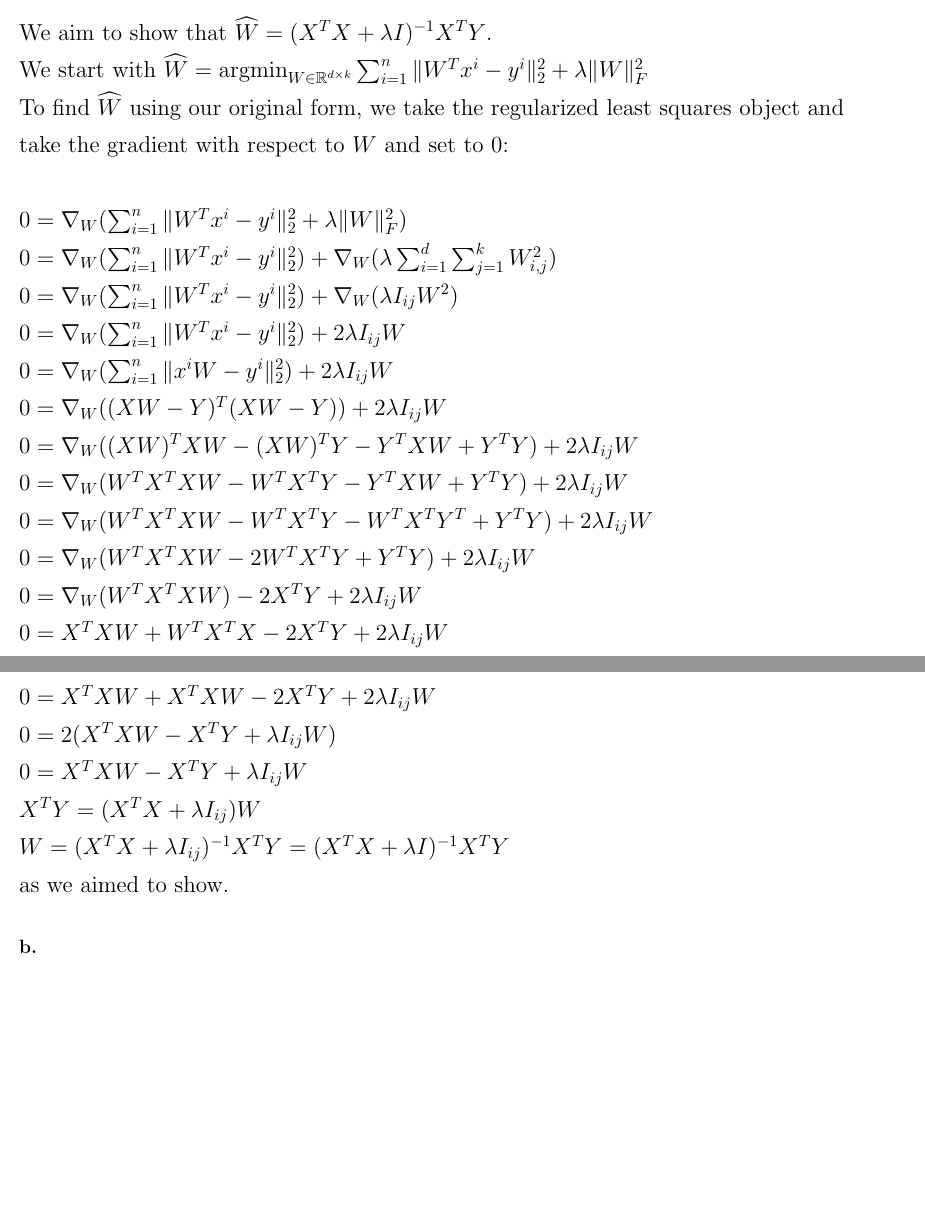
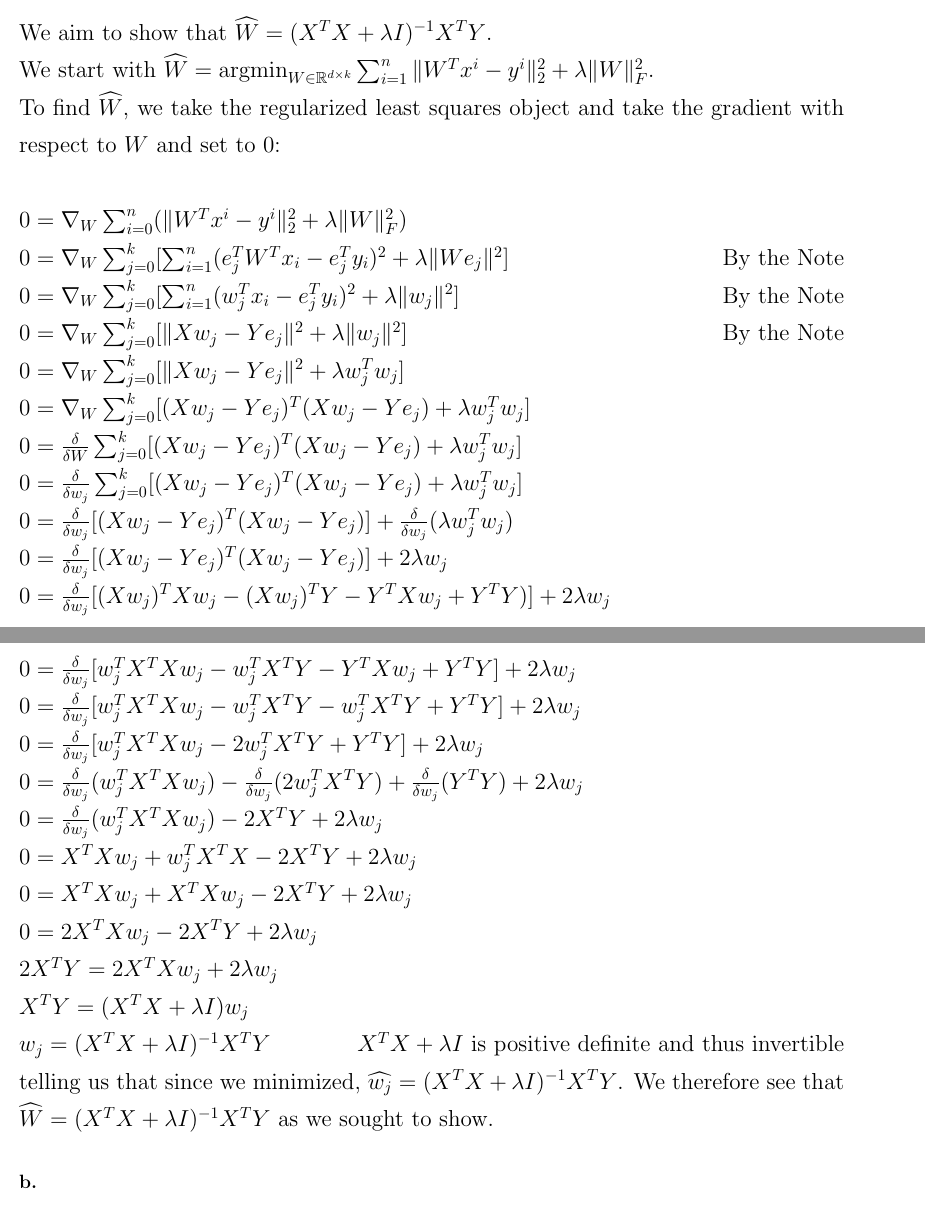
Before and after one commit to michaelghuang19/cse446, a LaTeX problem sheet (hw1/cse446hw1.tex): two parts of pages 15 and 16 of 20, joined at a grey line, cut so that both start at the same text, the shorter picture padded with empty space. Compiled offline with pdfLaTeX.

Commit message:
fixed A6

```diff
--- a/hw1/cse446hw1.tex
+++ b/hw1/cse446hw1.tex
@@ -422,28 +422,31 @@ def learningCurve(Xtrain, Ytrain, Xtest, Ytest, reg_lambda, degree):
 \subsection*{a.}
 
 We aim to show that $\widehat{W} = (X^TX + \lambda I)^{-1}X^TY$. \\
-We start with $\widehat{W} = \text{argmin}_{W \in \R^{d \times k}} \sum_{i=1}^{n} \| W^Tx^i - y^i \|_2^2 + \lambda \| W \|_F^2$ \\
-To find $\widehat{W}$ using our original form, we take the regularized least squares object and take the gradient with respect to $W$ and set to 0: \\ \\
-$0 = \nabla_W (\sum_{i=1}^{n} \| W^Tx^i - y^i \|_2^2 + \lambda \| W \|_F^2$) \\
-$0 = \nabla_W (\sum_{i=1}^{n} \| W^Tx^i - y^i \|_2^2) + \nabla_W (\lambda \sum_{i=1}^{d}\sum_{j=1}^{k}W_{i,j}^2)$ \\
-% i am fucking tripping here
-$0 = \nabla_W (\sum_{i=1}^{n} \| W^Tx^i - y^i \|_2^2) + \nabla_W (\lambda I_{ij} W^2)$ \\
-$0 = \nabla_W (\sum_{i=1}^{n} \| W^Tx^i - y^i \|_2^2) + 2 \lambda I_{ij} W$ \\
-$0 = \nabla_W (\sum_{i=1}^{n} \| x^iW - y^i \|_2^2) + 2 \lambda I_{ij} W$ \\
-% think harder about this step
-$0 = \nabla_W ((XW - Y)^T(XW - Y)) + 2 \lambda I_{ij} W$ \\
-$0 = \nabla_W ((XW)^TXW - (XW)^TY - Y^TXW + Y^TY) + 2 \lambda I_{ij} W$ \\
-$0 = \nabla_W (W^TX^TXW - W^TX^TY - Y^TXW + Y^TY) + 2 \lambda I_{ij} W$ \\
-$0 = \nabla_W (W^TX^TXW - W^TX^TY - W^TX^TY^T + Y^TY) + 2 \lambda I_{ij} W$ \\
-$0 = \nabla_W (W^TX^TXW - 2W^TX^TY + Y^TY) + 2 \lambda I_{ij} W$ \\
-$0 = \nabla_W (W^TX^TXW) - 2X^TY + 2 \lambda I_{ij} W$ \\
-$0 = X^TXW + W^TX^TX - 2X^TY + 2 \lambda I_{ij} W$ \\
-$0 = X^TXW + X^TXW - 2X^TY + 2 \lambda I_{ij} W$ \\
-$0 = 2(X^TXW - X^TY + \lambda I_{ij} W)$ \\
-$0 = X^TXW - X^TY + \lambda I_{ij} W$ \\
-$X^TY = (X^TX + \lambda I_{ij}) W$ \\
-$W = (X^TX + \lambda I_{ij})^{-1}X^TY = (X^TX + \lambda I)^{-1}X^TY$ \\
-as we aimed to show.
+We start with $\widehat{W} = \text{argmin}_{W \in \R^{d \times k}} \sum_{i=1}^{n} \| W^Tx^i - y^i \|_2^2 + \lambda \| W \|_F^2$. \\
+To find $\widehat{W}$, we take the regularized least squares object and take the gradient with respect to $W$ and set to 0: \\ \\
+$0 = \nabla_W \sum_{i=0}^{n} (\| W^Tx^i - y^i \|_2^2 + \lambda \| W \|_F^2$) \\
+$0 = \nabla_W \sum_{j=0}^{k} [ \sum_{i=1}^{n} (e^T_j W^Tx_i - e^T_jy_i)^2 + \lambda \| We_j \|^2]$ \hfill By the Note \\
+$0 = \nabla_W \sum_{j=0}^{k} [ \sum_{i=1}^{n} (w^T_j x_i - e^T_jy_i)^2 + \lambda \| w_j \|^2]$ \hfill By the Note \\
+$0 = \nabla_W \sum_{j=0}^{k} [ \| Xw_j - Ye_j\|^2 + \lambda \| w_j \|^2]$ \hfill By the Note \\
+$0 = \nabla_W \sum_{j=0}^{k} [ \| Xw_j - Ye_j\|^2 + \lambda  w_j^T w_j]$ \\
+$0 = \nabla_W \sum_{j=0}^{k} [ (Xw_j - Ye_j)^T(Xw_j - Ye_j) + \lambda  w_j^T w_j]$ \\
+$0 = \frac{\delta }{\delta W} \sum_{j=0}^{k} [ (Xw_j - Ye_j)^T(Xw_j - Ye_j) + \lambda  w_j^T w_j]$ \\
+$0 = \frac{\delta }{\delta w_j} \sum_{j=0}^{k} [ (Xw_j - Ye_j)^T(Xw_j - Ye_j) + \lambda  w_j^T w_j]$ \\
+$0 = \frac{\delta }{\delta w_j}[(Xw_j - Ye_j)^T(Xw_j - Ye_j)] + \frac{\delta }{\delta w_j} (\lambda  w_j^T w_j)$ \\
+$0 = \frac{\delta }{\delta w_j}[(Xw_j - Ye_j)^T(Xw_j - Ye_j)] +  2\lambda w_j$ \\
+$0 = \frac{\delta }{\delta w_j}[(Xw_j)^TXw_j - (Xw_j)^TY - Y^TXw_j + Y^TY)] +  2\lambda w_j$ \\
+$0 = \frac{\delta }{\delta w_j}[w_j^TX^TXw_j - w_j^TX^TY - Y^TXw_j + Y^TY] +  2\lambda w_j$ \\
+$0 = \frac{\delta }{\delta w_j}[w_j^TX^TXw_j - w_j^TX^TY - w_j^TX^TY + Y^TY] +  2\lambda w_j$ \\
+$0 = \frac{\delta }{\delta w_j}[w_j^TX^TXw_j - 2w_j^TX^TY + Y^TY] +  2\lambda w_j$ \\
+$0 = \frac{\delta }{\delta w_j}(w_j^TX^TXw_j) - \frac{\delta }{\delta w_j}(2w_j^TX^TY) + \frac{\delta }{\delta w_j}(Y^TY) +  2\lambda w_j$ \\
+$0 = \frac{\delta }{\delta w_j}(w_j^TX^TXw_j) - 2X^TY +  2\lambda w_j$ \\
+$0 = X^TXw_j + w_j^TX^TX - 2X^TY +  2\lambda w_j$ \\
+$0 = X^TXw_j + X^TXw_j - 2X^TY +  2\lambda w_j$ \\
+$0 = 2X^TXw_j - 2X^TY +  2\lambda w_j$ \\
+$2X^TY = 2X^TXw_j +  2\lambda w_j$ \\
+$X^TY = (X^TX + \lambda I)w_j$ \\
+$w_j = (X^TX + \lambda I)^{-1}X^TY$ \hfill $X^TX + \lambda I$ is positive definite and thus invertible \\
+telling us that since we minimized, $\widehat{w_j} = (X^TX + \lambda I)^{-1}X^TY$. We therefore see that $\widehat{W} = (X^TX + \lambda I)^{-1}X^TY$ as we sought to show.
 
 \subsection*{b.}
 
```
